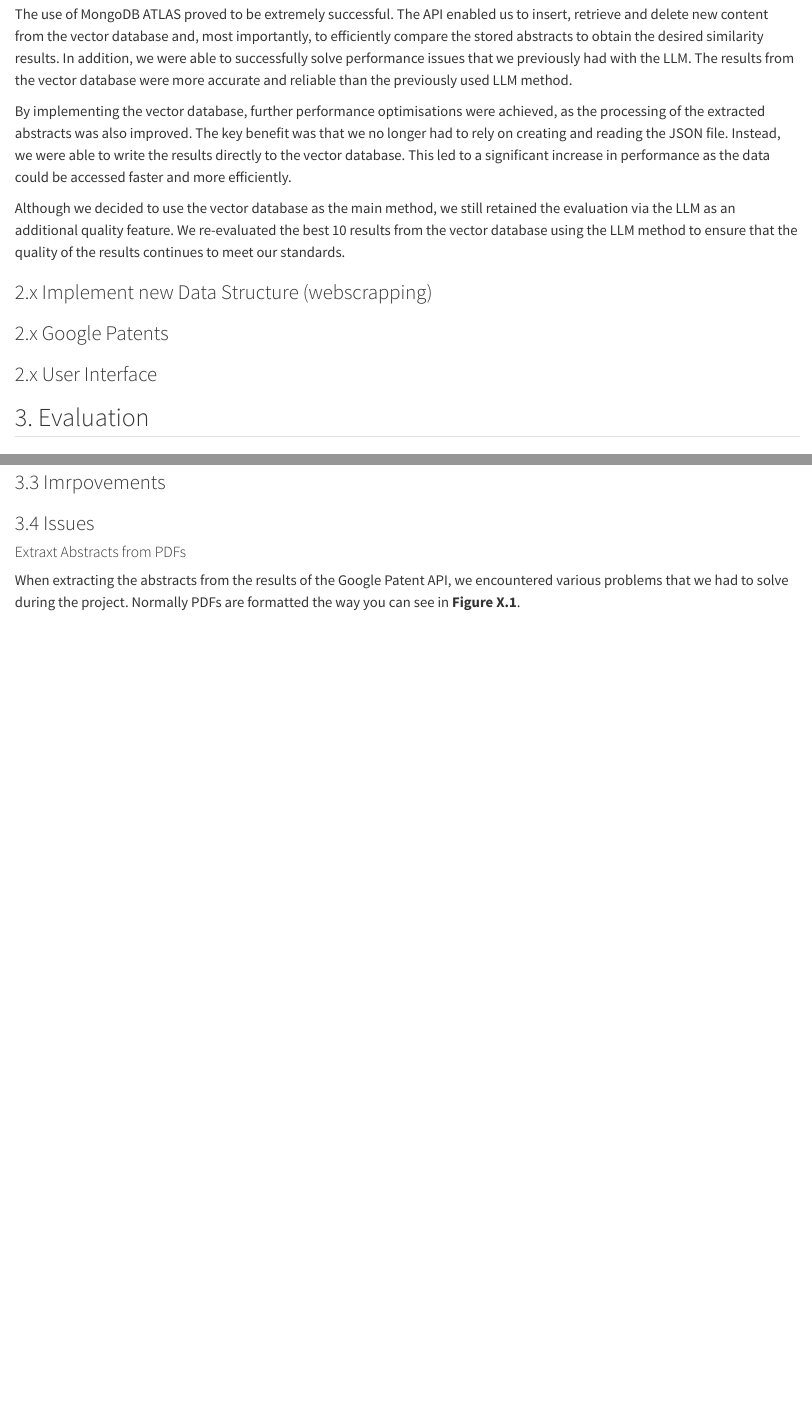
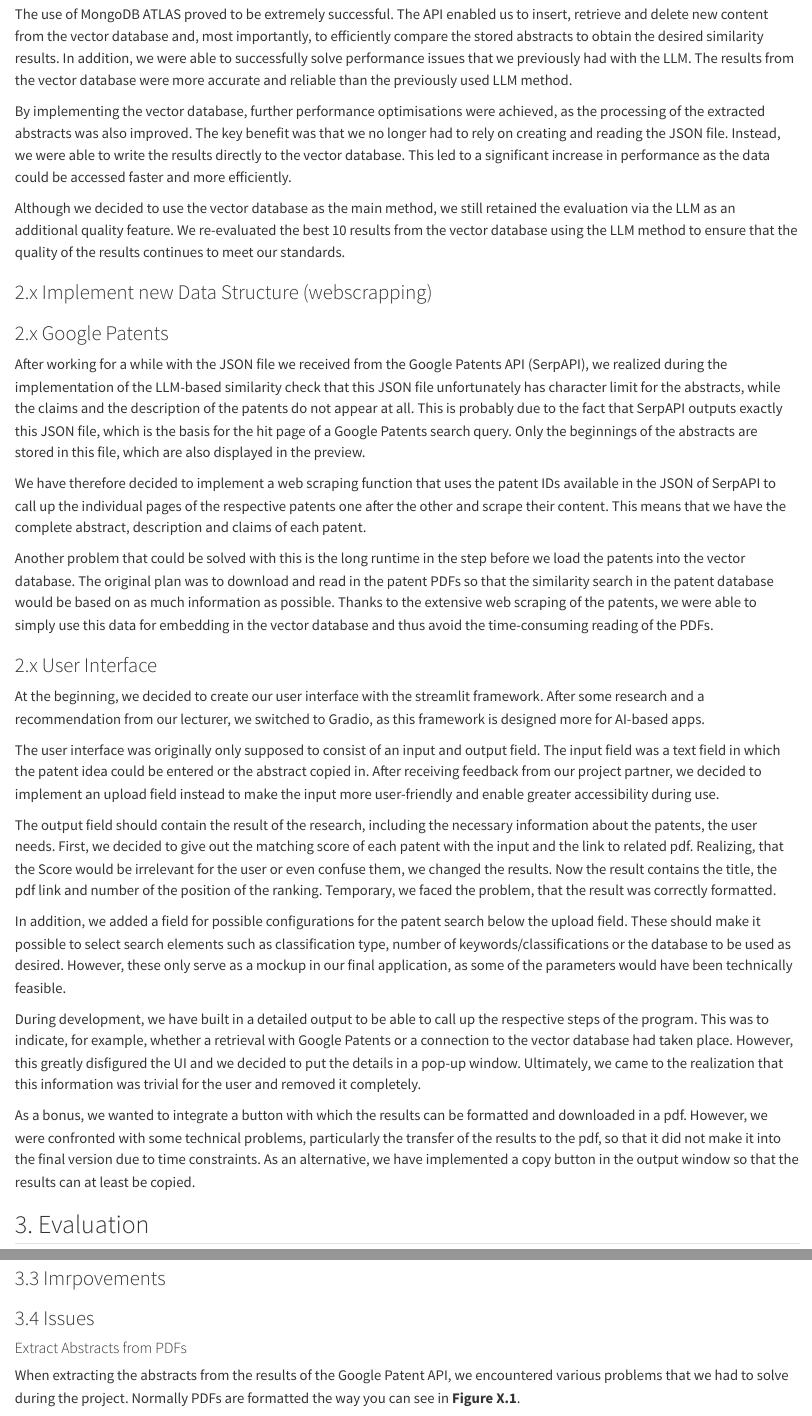
Before and after one commit to LLM-TTT/project, a Quarto document (docs/documentation.qmd): the page in a window 1100 px wide, from 1490 px down, and a second part further down, joined at a grey line. Rendered offline with R 4.5, knitr and Pandoc in place of Quarto, with nearby package versions.

Commit message:
added parts to improvement and UI

```diff
--- a/docs/documentation.qmd
+++ b/docs/documentation.qmd
@@ -57,7 +57,26 @@ Although we decided to use the vector database as the main method, we still reta
 
 ### 2.x Google Patents
 
+After working for a while with the JSON file we received from the Google Patents API (SerpAPI), we realized during the implementation of the LLM-based similarity check that this JSON file unfortunately has character limit for the abstracts, while the claims and the description of the patents do not appear at all. This is probably due to the fact that SerpAPI outputs exactly this JSON file, which is the basis for the hit page of a Google Patents search query. Only the beginnings of the abstracts are stored in this file, which are also displayed in the preview.
+
+We have therefore decided to implement a web scraping function that uses the patent IDs available in the JSON of SerpAPI to call up the individual pages of the respective patents one after the other and scrape their content. This means that we have the complete abstract, description and claims of each patent.
+
+Another problem that could be solved with this is the long runtime in the step before we load the patents into the vector database. The original plan was to download and read in the patent PDFs so that the similarity search in the patent database would be based on as much information as possible. Thanks to the extensive web scraping of the patents, we were able to simply use this data for embedding in the vector database and thus avoid the time-consuming reading of the PDFs.
+
 ### 2.x User Interface
+
+At the beginning, we decided to create our user interface with the streamlit framework. After some research and a recommendation from our lecturer, we switched to Gradio, as this framework is designed more for AI-based apps.
+
+The user interface was originally only supposed to consist of an input and output field. The input field was a text field in which the patent idea could be entered or the abstract copied in. After receiving feedback from our project partner, we decided to implement an upload field instead to make the input more user-friendly and enable greater accessibility during use.
+
+The output field should contain the result of the research, including the necessary information about the patents, the user needs. First, we decided to give out the matching score of each patent with the input and the link to related pdf. Realizing, that the Score would be irrelevant for the user or even confuse them, we changed the results. Now the result contains the title, the pdf link and number of the position of the ranking. Temporary, we faced the problem, that the result was correctly formatted.
+
+In addition, we added a field for possible configurations for the patent search below the upload field. These should make it possible to select search elements such as classification type, number of keywords/classifications or the database to be used as desired. However, these only serve as a mockup in our final application, as some of the parameters would have been technically feasible.
+
+During development, we have built in a detailed output to be able to call up the respective steps of the program. This was to indicate, for example, whether a retrieval with Google Patents or a connection to the vector database had taken place. However, this greatly disfigured the UI and we decided to put the details in a pop-up window. Ultimately, we came to the realization that this information was trivial for the user and removed it completely.
+
+As a bonus, we wanted to integrate a button with which the results can be formatted and downloaded in a pdf. However, we were confronted with some technical problems, particularly the transfer of the results to the pdf, so that it did not make it into the final version due to time constraints. As an alternative, we have implemented a copy button in the output window so that the results can at least be copied.
+
 
 ## 3. Evaluation
 ### 3.1 Bugs
@@ -85,7 +104,7 @@ Although only one evaluation method was implemented, it still provides valuable
 
 ### 3.4 Issues
 
-#### Extraxt Abstracts from PDFs
+#### Extract Abstracts from PDFs
 When extracting the abstracts from the results of the Google Patent API, we encountered various problems that we had to solve during the project. Normally PDFs are formatted the way you can see in **Figure X.1**.
 
 ![Figure X.1](img/marked_pdf_correct.png)
```
